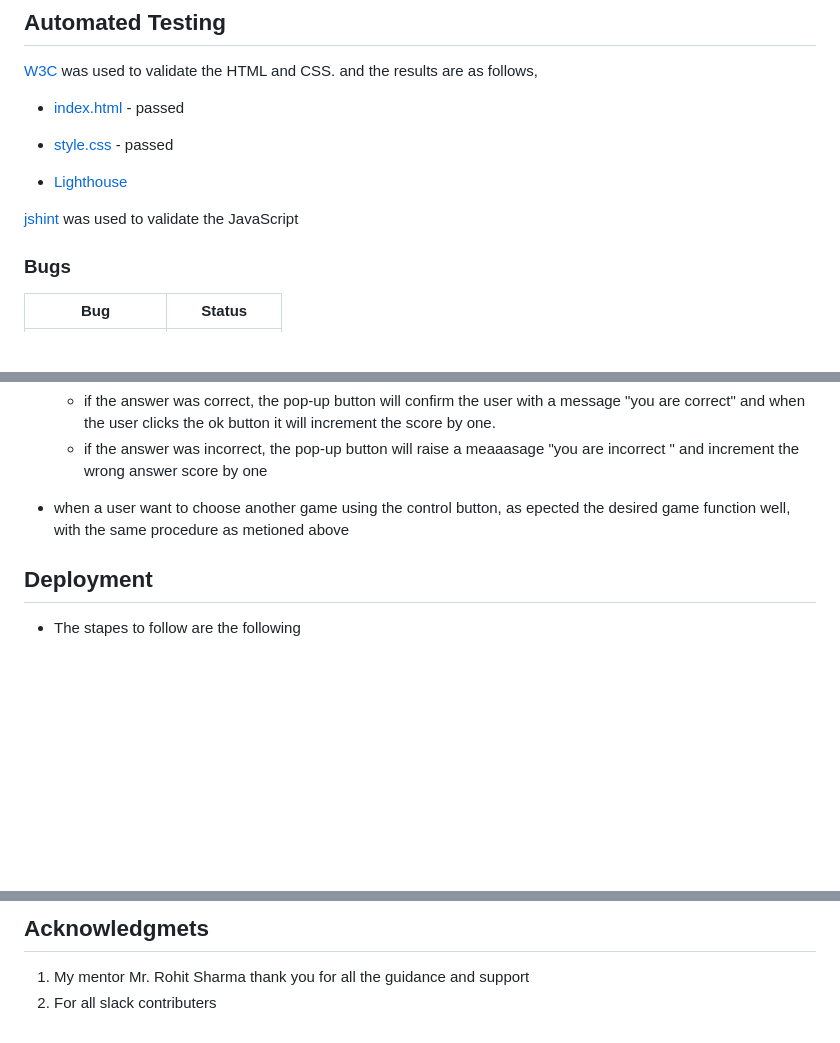
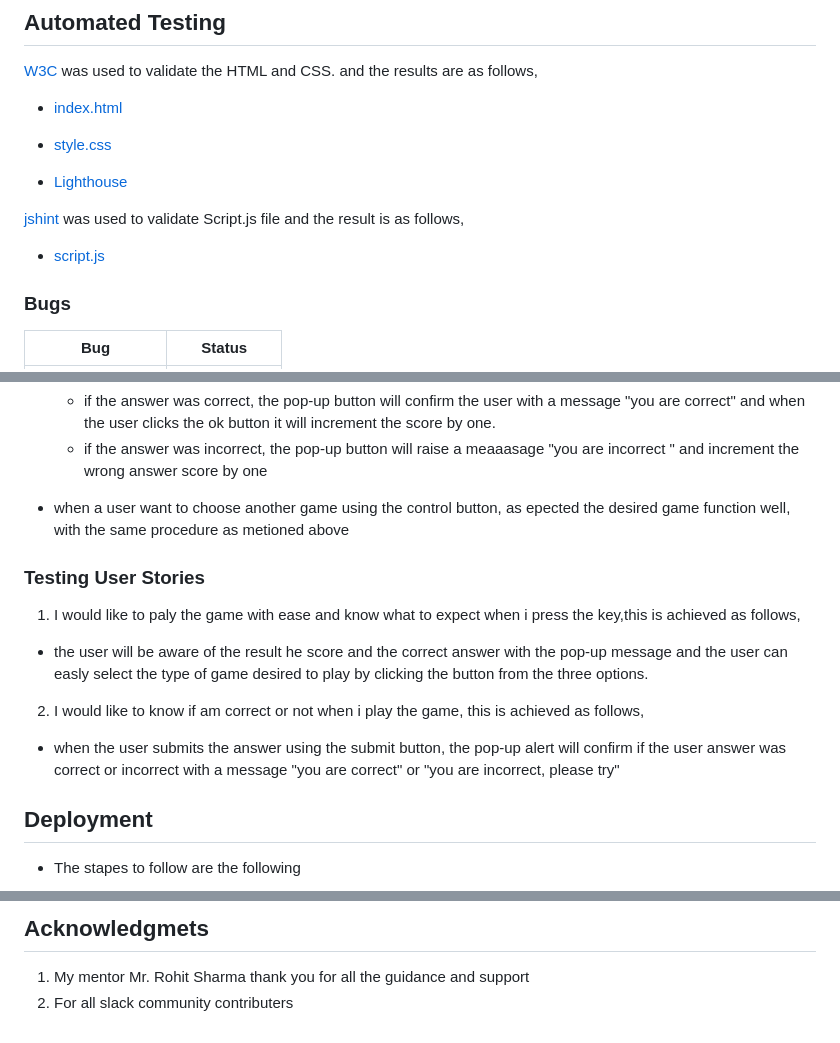
Before and after one commit to Tes3103/Pi-Maths-Game, a Markdown page: README.md, 3 parts joined by grey strips. Rendered like a GitHub page; blank space fills up the shorter version.

```diff
--- a/README.md
+++ b/README.md
@@ -90,12 +90,13 @@ Goggle Font link, was used to import the choosen, Roboto font light 300 wt., it
 ## Testing
 ## Automated Testing
 [W3C](#https://validator.w3.org/) was used to validate the HTML and  CSS. and the results are as follows,
-  * [index.html](#documentation/html-validator-result.png) - passed
-  * [style.css](#documentation/css-validator.png) - passed
+  * [index.html](#documentation/html-validator-result.png)
+  * [style.css](#documentation/css-validator.png)
 
 * [Lighthouse](#/documnetation/lightho.png)
 
-[jshint](#https://jshint.com/) was used to validate the JavaScript
+[jshint](#https://jshint.com/) was used to validate Script.js file and the result is as follows,
+  * [script.js](#documentation/jshint.png)
 ### Bugs
 | Bug | Status |
 | ---| ---|
@@ -115,6 +116,12 @@ Manual testing was performed using ipad mini in Goggle Chrome
 
 * when a user want to choose another game using the control button, as epected the desired game function well,  with the same procedure as metioned above
 
+### Testing User Stories
+1. I would like to paly the game with ease and know what to expect when i press the key,this is achieved as follows,
+  * the user will be aware of the result he score and the correct answer with the pop-up message and the user can easly select the type of game desired to play by clicking the button from the three options.
+2. I would like to know if am correct or not when i play the game, this is achieved as follows,
+ * when the user submits the answer using the submit button, the pop-up alert will confirm if the user answer was correct or incorrect with a message "you are correct"
+ or "you are incorrect, please try"
 
 ## Deployment
 * The stapes to follow are the following
@@ -134,4 +141,4 @@ Manual testing was performed using ipad mini in Goggle Chrome
 * Most ideas and inspiration for my website was taken from the Love Math project.
 ## Acknowledgmets
 1. My mentor Mr. Rohit Sharma thank you for all the guidance and support
-2. For all slack contributers
+2. For all slack community contributers
```
